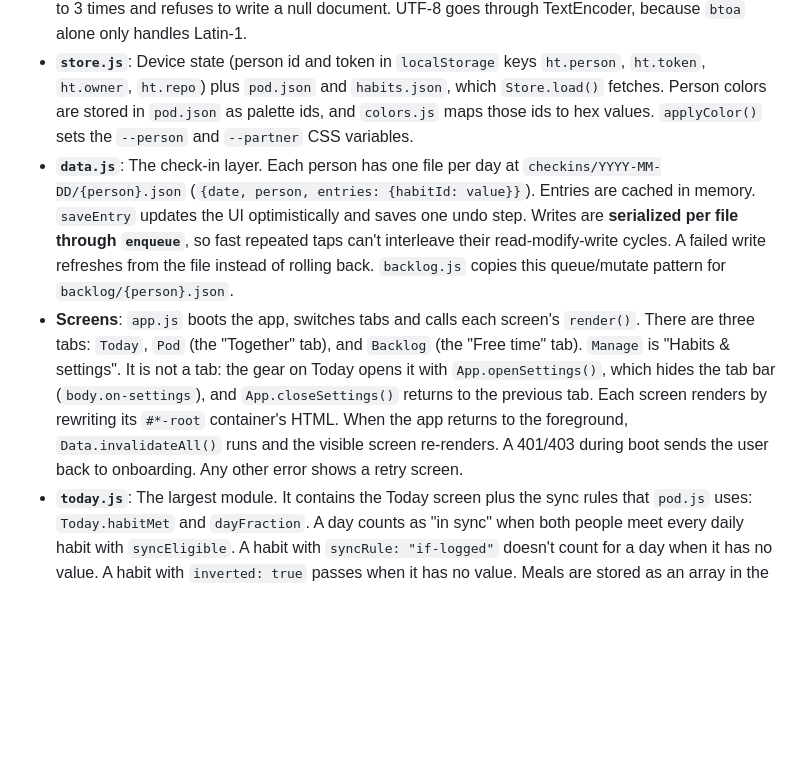
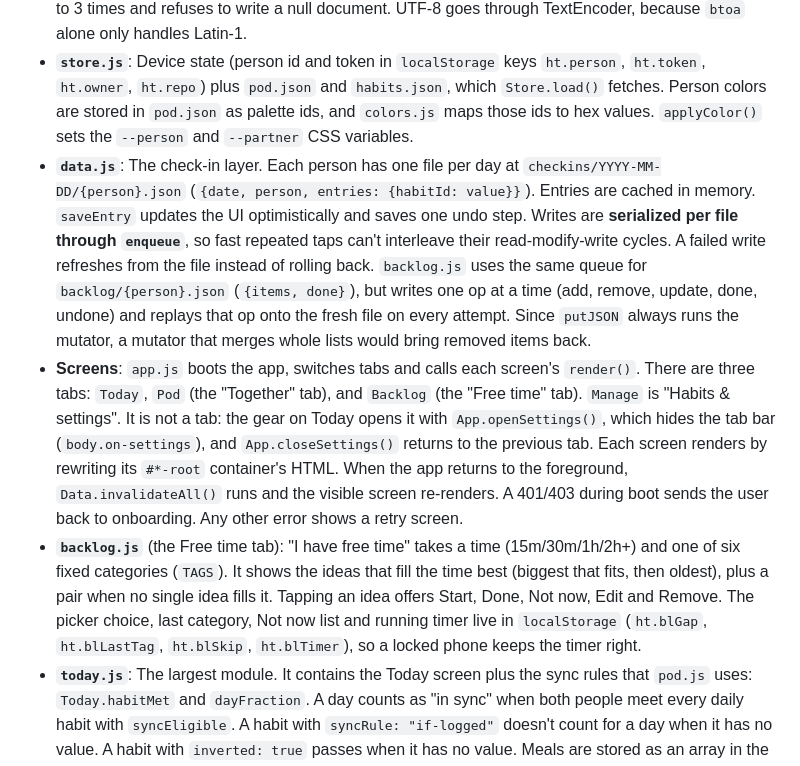
Before and after one commit to prithvikrishnab4u/habit-tracker, a Markdown page: CLAUDE.md, the part around the change. Drawn GitHub-style; blank space fills up the shorter version.

Commit message:
Phase D: Free time picker, Start and Done (CLAUDE.md)
Co-Authored-By: Claude Opus 5.5 <noreply@anthropic.com>
Claude-Session: https://claude.ai/code/session_01Uad6KjR7e5RmeqRS8v5HtG

```diff
--- a/CLAUDE.md
+++ b/CLAUDE.md
@@ -24,8 +24,9 @@ Every file in `js/` is a plain script that defines one global through the IIFE m
 
 - **`api.js`**: GitHub Contents API client. `getJSON(path)` returns `{data, sha}`, with `data: null` on a 404. `putJSON(path, obj, msg, mutate)` re-reads the file before every attempt and, when a `mutate(freshData)` callback is given, rebuilds the document from fresh data. It retries on 409/422 up to 3 times and refuses to write a null document. UTF-8 goes through TextEncoder, because `btoa` alone only handles Latin-1.
 - **`store.js`**: Device state (person id and token in `localStorage` keys `ht.person`, `ht.token`, `ht.owner`, `ht.repo`) plus `pod.json` and `habits.json`, which `Store.load()` fetches. Person colors are stored in `pod.json` as palette ids, and `colors.js` maps those ids to hex values. `applyColor()` sets the `--person` and `--partner` CSS variables.
-- **`data.js`**: The check-in layer. Each person has one file per day at `checkins/YYYY-MM-DD/{person}.json` (`{date, person, entries: {habitId: value}}`). Entries are cached in memory. `saveEntry` updates the UI optimistically and saves one undo step. Writes are **serialized per file through `enqueue`**, so fast repeated taps can't interleave their read-modify-write cycles. A failed write refreshes from the file instead of rolling back. `backlog.js` copies this queue/mutate pattern for `backlog/{person}.json`.
+- **`data.js`**: The check-in layer. Each person has one file per day at `checkins/YYYY-MM-DD/{person}.json` (`{date, person, entries: {habitId: value}}`). Entries are cached in memory. `saveEntry` updates the UI optimistically and saves one undo step. Writes are **serialized per file through `enqueue`**, so fast repeated taps can't interleave their read-modify-write cycles. A failed write refreshes from the file instead of rolling back. `backlog.js` uses the same queue for `backlog/{person}.json` (`{items, done}`), but writes one op at a time (add, remove, update, done, undone) and replays that op onto the fresh file on every attempt. Since `putJSON` always runs the mutator, a mutator that merges whole lists would bring removed items back.
 - **Screens**: `app.js` boots the app, switches tabs and calls each screen's `render()`. There are three tabs: `Today`, `Pod` (the "Together" tab), and `Backlog` (the "Free time" tab). `Manage` is "Habits & settings". It is not a tab: the gear on Today opens it with `App.openSettings()`, which hides the tab bar (`body.on-settings`), and `App.closeSettings()` returns to the previous tab. Each screen renders by rewriting its `#*-root` container's HTML. When the app returns to the foreground, `Data.invalidateAll()` runs and the visible screen re-renders. A 401/403 during boot sends the user back to onboarding. Any other error shows a retry screen.
+- **`backlog.js`** (the Free time tab): "I have free time" takes a time (15m/30m/1h/2h+) and one of six fixed categories (`TAGS`). It shows the ideas that fill the time best (biggest that fits, then oldest), plus a pair when no single idea fills it. Tapping an idea offers Start, Done, Not now, Edit and Remove. The picker choice, last category, Not now list and running timer live in `localStorage` (`ht.blGap`, `ht.blLastTag`, `ht.blSkip`, `ht.blTimer`), so a locked phone keeps the timer right.
 - **`today.js`**: The largest module. It contains the Today screen plus the sync rules that `pod.js` uses: `Today.habitMet` and `dayFraction`. A day counts as "in sync" when both people meet every daily habit with `syncEligible`. A habit with `syncRule: "if-logged"` doesn't count for a day when it has no value. A habit with `inverted: true` passes when it has no value. Meals are stored as an array in the `meals` entry of the check-in file.
 
 ## Conventions
```
